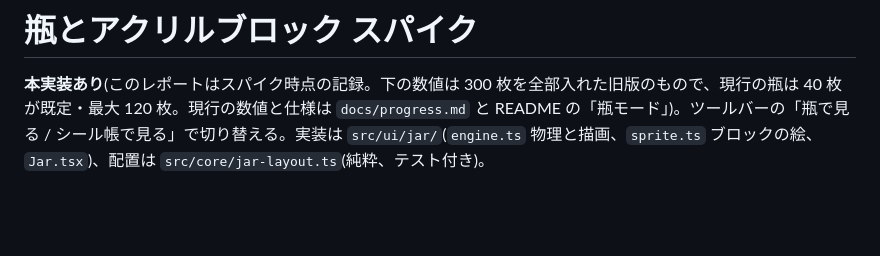
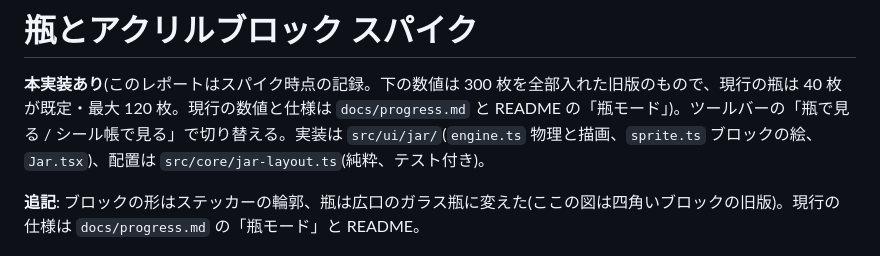
Before and after one commit to ufodauge/sticker-notes, a Markdown page: docs/jar-spike.md, the part around the change. GitHub-like rendering; blank space fills up the shorter version.

```diff
--- a/docs/jar-spike.md
+++ b/docs/jar-spike.md
@@ -1,6 +1,8 @@
 # 瓶とアクリルブロック スパイク
 
 **本実装あり**(このレポートはスパイク時点の記録。下の数値は 300 枚を全部入れた旧版のもので、現行の瓶は 40 枚が既定・最大 120 枚。現行の数値と仕様は `docs/progress.md` と README の「瓶モード」)。ツールバーの「瓶で見る / シール帳で見る」で切り替える。実装は `src/ui/jar/`(`engine.ts` 物理と描画、`sprite.ts` ブロックの絵、`Jar.tsx`)、配置は `src/core/jar-layout.ts`(純粋、テスト付き)。
+
+**追記**: ブロックの形はステッカーの輪郭、瓶は広口のガラス瓶に変えた(ここの図は四角いブロックの旧版)。現行の仕様は `docs/progress.md` の「瓶モード」と README。
 
 ![30枚(手作りのスライム)](images/spike-jar-sample.png) ![100枚](images/spike-jar-100.png) ![300枚](images/spike-jar-300.png)
 
```
Also changed, not shown: README.md (+5 -0 lines), docs/progress.md (+9 -3 lines), docs/images/jar-real-dark.png (added), docs/images/jar-real-light.png (added), 2 other files.
